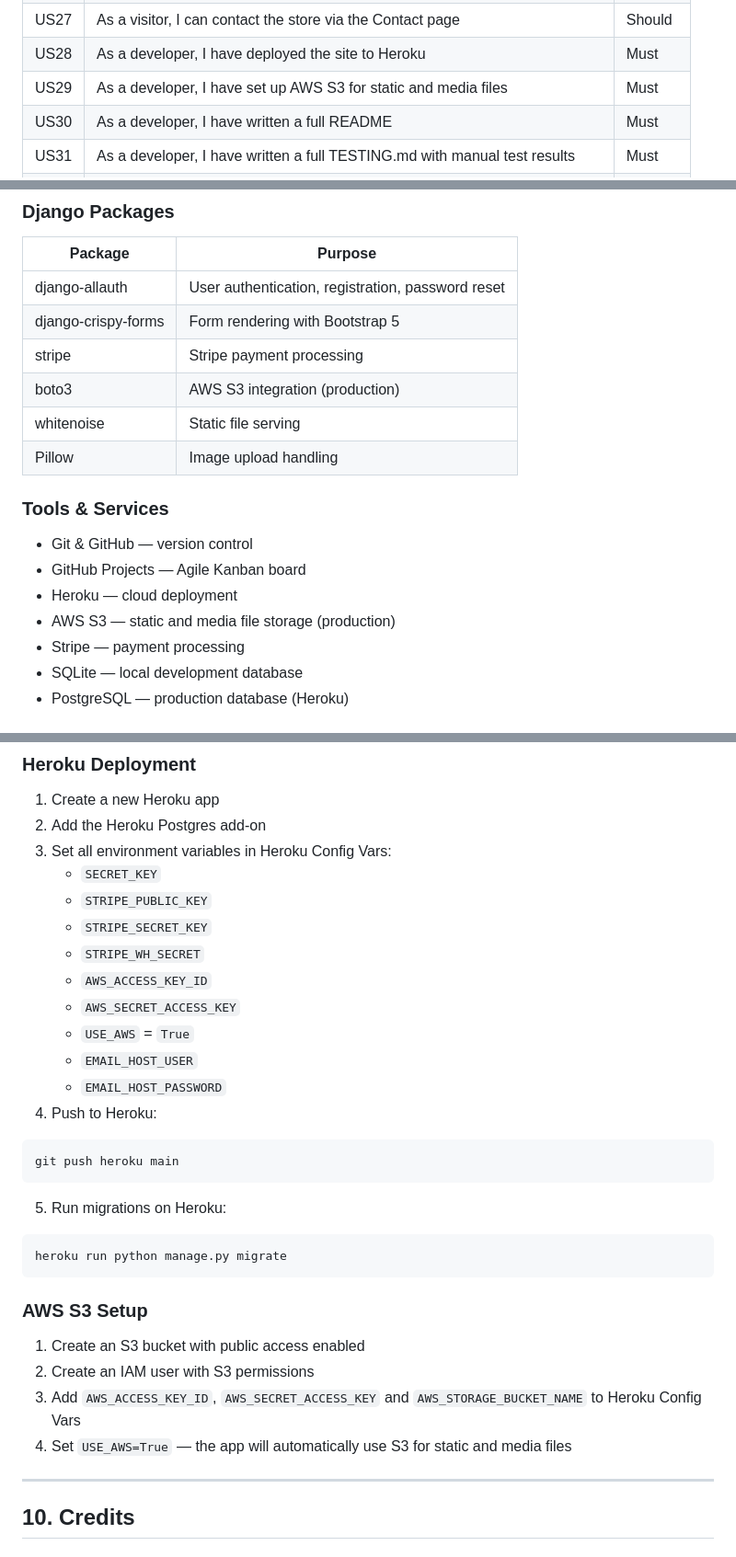
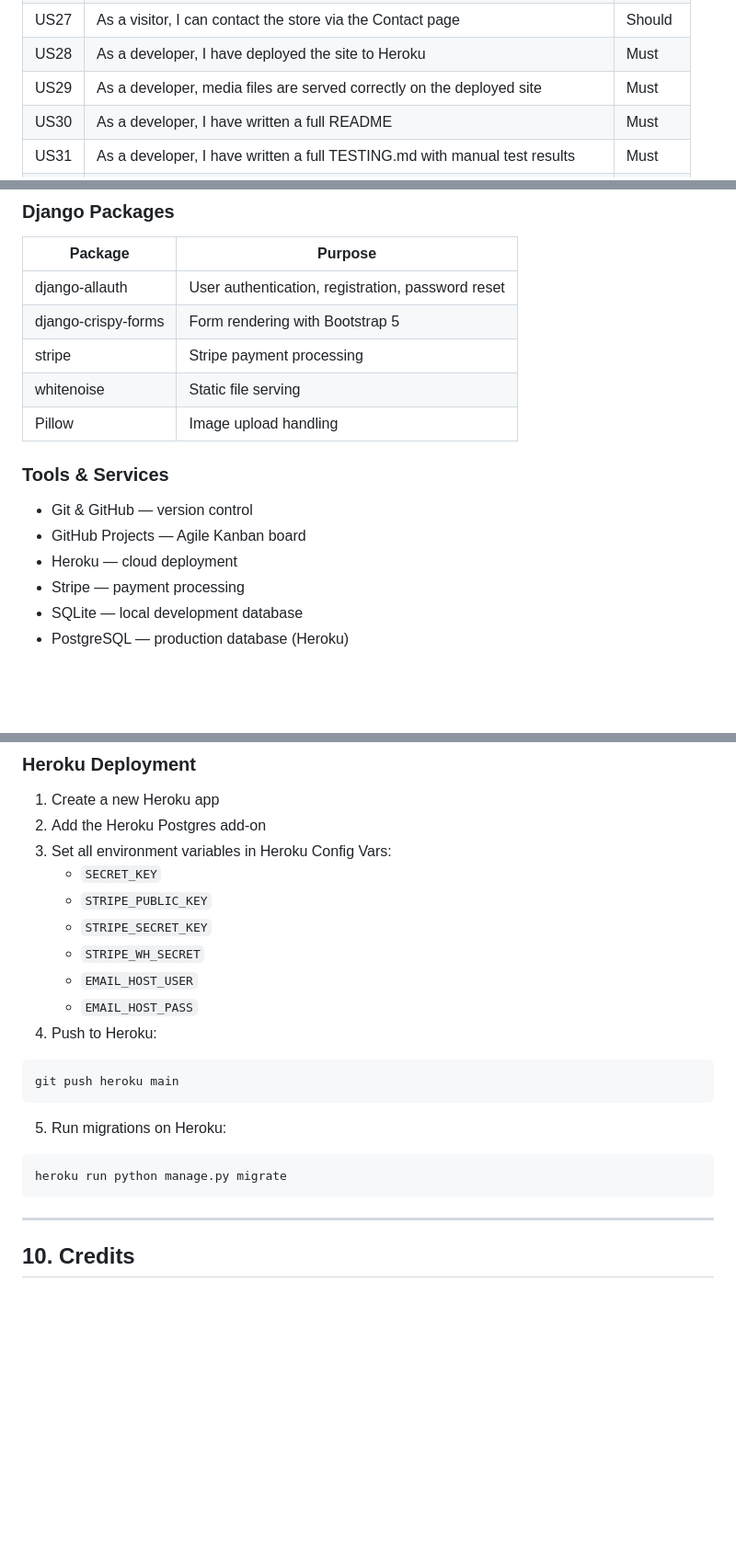
Before and after one commit to oliveiracle/noir-store, a Markdown page: README.md, 3 parts joined by grey strips. Shown at 92% size. Drawn GitHub-style; blank space fills up the shorter version.

Commit message:
Update README to remove AWS S3 references
Media files are served directly from the repository via Django. No S3 required.

````diff
--- a/README.md
+++ b/README.md
@@ -96,7 +96,7 @@ User stories were tracked using GitHub Projects (Kanban board). They are grouped
 | US26 | As a visitor, I can view FAQ, Shipping and Returns pages | Should |
 | US27 | As a visitor, I can contact the store via the Contact page | Should |
 | US28 | As a developer, I have deployed the site to Heroku | Must |
-| US29 | As a developer, I have set up AWS S3 for static and media files | Must |
+| US29 | As a developer, media files are served correctly on the deployed site | Must |
 | US30 | As a developer, I have written a full README | Must |
 | US31 | As a developer, I have written a full TESTING.md with manual test results | Must |
 | US32 | As a developer, external links use rel="nofollow noopener noreferrer" | Should |
@@ -459,7 +459,6 @@ Wireframes were created in SVG format for both desktop and mobile layouts before
 | django-allauth | User authentication, registration, password reset |
 | django-crispy-forms | Form rendering with Bootstrap 5 |
 | stripe | Stripe payment processing |
-| boto3 | AWS S3 integration (production) |
 | whitenoise | Static file serving |
 | Pillow | Image upload handling |
 
@@ -467,7 +466,6 @@ Wireframes were created in SVG format for both desktop and mobile layouts before
 - Git & GitHub — version control
 - GitHub Projects — Agile Kanban board
 - Heroku — cloud deployment
-- AWS S3 — static and media file storage (production)
 - Stripe — payment processing
 - SQLite — local development database
 - PostgreSQL — production database (Heroku)
@@ -717,11 +715,8 @@ python manage.py runserver
    - `STRIPE_PUBLIC_KEY`
    - `STRIPE_SECRET_KEY`
    - `STRIPE_WH_SECRET`
-   - `AWS_ACCESS_KEY_ID`
-   - `AWS_SECRET_ACCESS_KEY`
-   - `USE_AWS` = `True`
    - `EMAIL_HOST_USER`
-   - `EMAIL_HOST_PASSWORD`
+   - `EMAIL_HOST_PASS`
 4. Push to Heroku:
 ```bash
 git push heroku main
@@ -730,13 +725,6 @@ git push heroku main
 ```bash
 heroku run python manage.py migrate
 ```
-
-### AWS S3 Setup
-
-1. Create an S3 bucket with public access enabled
-2. Create an IAM user with S3 permissions
-3. Add `AWS_ACCESS_KEY_ID`, `AWS_SECRET_ACCESS_KEY` and `AWS_STORAGE_BUCKET_NAME` to Heroku Config Vars
-4. Set `USE_AWS=True` — the app will automatically use S3 for static and media files
 
 ---
 
````
